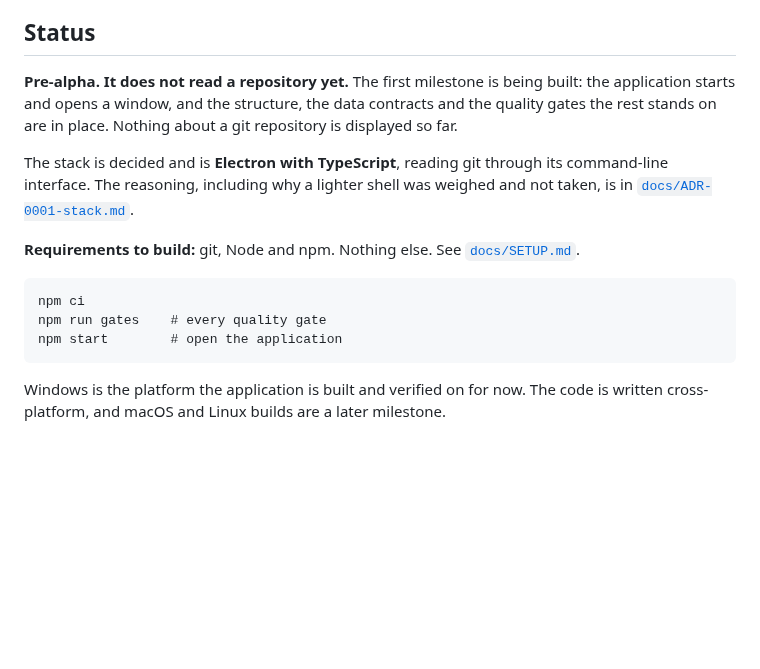
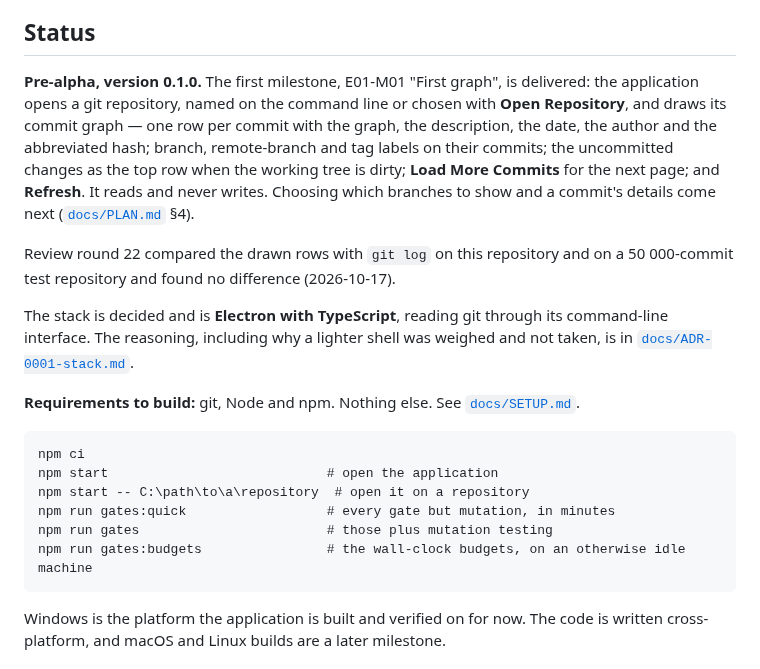
Before and after one commit to paulo-raoni/git-graphical-standalone, a Markdown page: README.md, the part around the change. GitHub-like rendering; blank space fills up the shorter version.

Commit message:
docs(plan): say in the readme what version 0.1.0 does

````diff
--- a/README.md
+++ b/README.md
@@ -7,9 +7,15 @@ commit graph — and adds the extension's other features one at a time.
 
 ## Status
 
-**Pre-alpha. It does not read a repository yet.** The first milestone is being built: the application
-starts and opens a window, and the structure, the data contracts and the quality gates the rest stands on
-are in place. Nothing about a git repository is displayed so far.
+**Pre-alpha, version 0.1.0.** The first milestone, E01-M01 "First graph", is delivered: the application opens
+a git repository, named on the command line or chosen with **Open Repository**, and draws its commit graph — one
+row per commit with the graph, the description, the date, the author and the abbreviated hash; branch,
+remote-branch and tag labels on their commits; the uncommitted changes as the top row when the working tree
+is dirty; **Load More Commits** for the next page; and **Refresh**. It reads and never writes. Choosing which
+branches to show and a commit's details come next ([`docs/PLAN.md`](docs/PLAN.md) §4).
+
+Review round 22 compared the drawn rows with `git log` on this repository and on a 50 000-commit test repository
+and found no difference (2026-10-17).
 
 The stack is decided and is **Electron with TypeScript**, reading git through its command-line interface.
 The reasoning, including why a lighter shell was weighed and not taken, is in
@@ -19,8 +25,11 @@ The reasoning, including why a lighter shell was weighed and not taken, is in
 
 ```
 npm ci
-npm run gates    # every quality gate
-npm start        # open the application
+npm start                            # open the application
+npm start -- C:\path\to\a\repository  # open it on a repository
+npm run gates:quick                  # every gate but mutation, in minutes
+npm run gates                        # those plus mutation testing
+npm run gates:budgets                # the wall-clock budgets, on an otherwise idle machine
 ```
 
 Windows is the platform the application is built and verified on for now. The code is written
````
